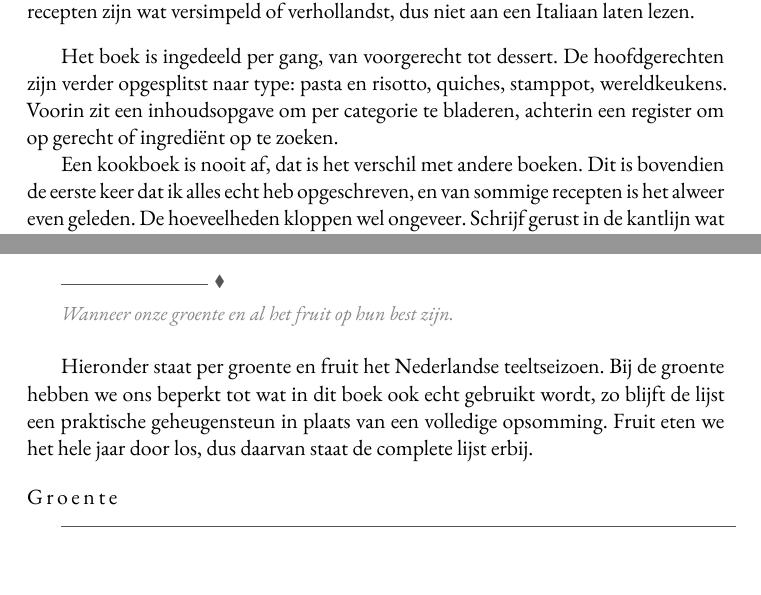
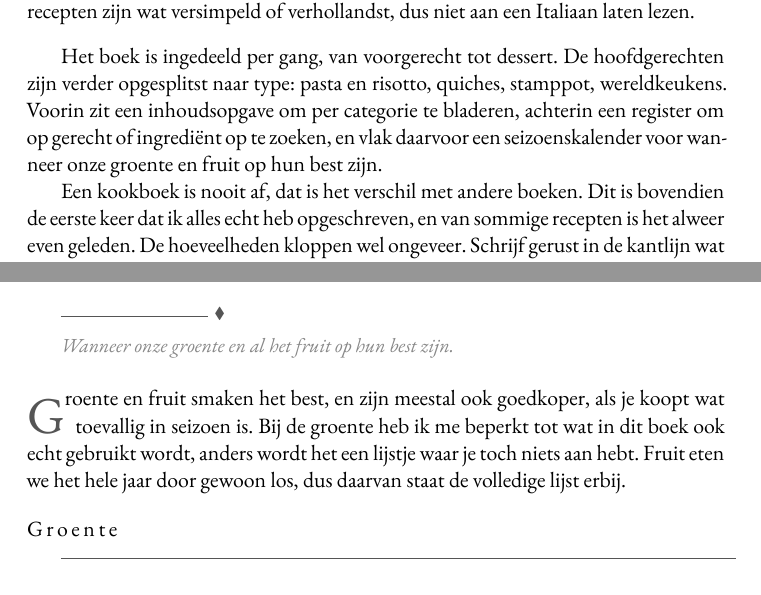
Before and after one commit to spoorcc/kookboek, a LaTeX thesis (main.tex, which reads backmatter/seizoenskalender.tex, frontmatter/voorwoord.tex): two parts of pages 3 and 203 of 210, joined at a grey line, cut so that both start at the same text. Compiled offline with XeLaTeX; a missing font is replaced by an installed copy or a similar font.

Commit message:
Verwijs vanuit voorwoord naar de seizoenskalender en pas de toon aan
Voorwoord noemt nu ook de seizoenskalender bij de andere
navigatiehulpjes (inhoudsopgave, register). De appendix-intro is
herschreven in Bens persoonlijke stem, net als de rest van het
voorwoord, in plaats van neutrale uitlegtekst.

```diff
--- a/backmatter/seizoenskalender.tex
+++ b/backmatter/seizoenskalender.tex
@@ -4,11 +4,11 @@
  \vspace{6pt}{\color{terracotta}\rule{2.6cm}{0.5pt}\;\raisebox{-0.2ex}{$\scriptstyle\blacklozenge$}}\par
  {\vspace{6pt}\itshape\small\color{inkfaint}Wanneer onze groente en al het fruit op hun best zijn.\par}\vspace{1.2em}
 
-Hieronder staat per groente en fruit het Nederlandse teeltseizoen. Bij de
-groente hebben we ons beperkt tot wat in dit boek ook echt gebruikt wordt, zo
-blijft de lijst een praktische geheugensteun in plaats van een volledige
-opsomming. Fruit eten we het hele jaar door los, dus daarvan staat de
-complete lijst erbij.
+\lettrine{G}{roente} en fruit smaken het best, en zijn meestal ook goedkoper,
+als je koopt wat toevallig in seizoen is. Bij de groente heb ik me beperkt tot
+wat in dit boek ook echt gebruikt wordt, anders wordt het een lijstje waar je
+toch niets aan hebt. Fruit eten we het hele jaar door gewoon los, dus daarvan
+staat de volledige lijst erbij.
 
 % Local, appendix-only helper: keeps the 45 near-identical entries below from
 % being hand-formatted one by one.
--- a/frontmatter/voorwoord.tex
+++ b/frontmatter/voorwoord.tex
@@ -28,7 +28,9 @@ laten lezen.
 Het boek is ingedeeld per gang, van voorgerecht tot dessert. De hoofdgerechten
 zijn verder opgesplitst naar type: pasta en risotto, quiches, stamppot,
 wereldkeukens. Voorin zit een inhoudsopgave om per categorie te bladeren,
-achterin een register om op gerecht of ingrediënt op te zoeken.
+achterin een register om op gerecht of ingrediënt op te zoeken, en vlak
+daarvoor een seizoenskalender voor wanneer onze groente en fruit op hun best
+zijn.
 
 Een kookboek is nooit af, dat is het verschil met andere boeken. Dit is
 bovendien de eerste keer dat ik alles echt heb opgeschreven, en van sommige
```
